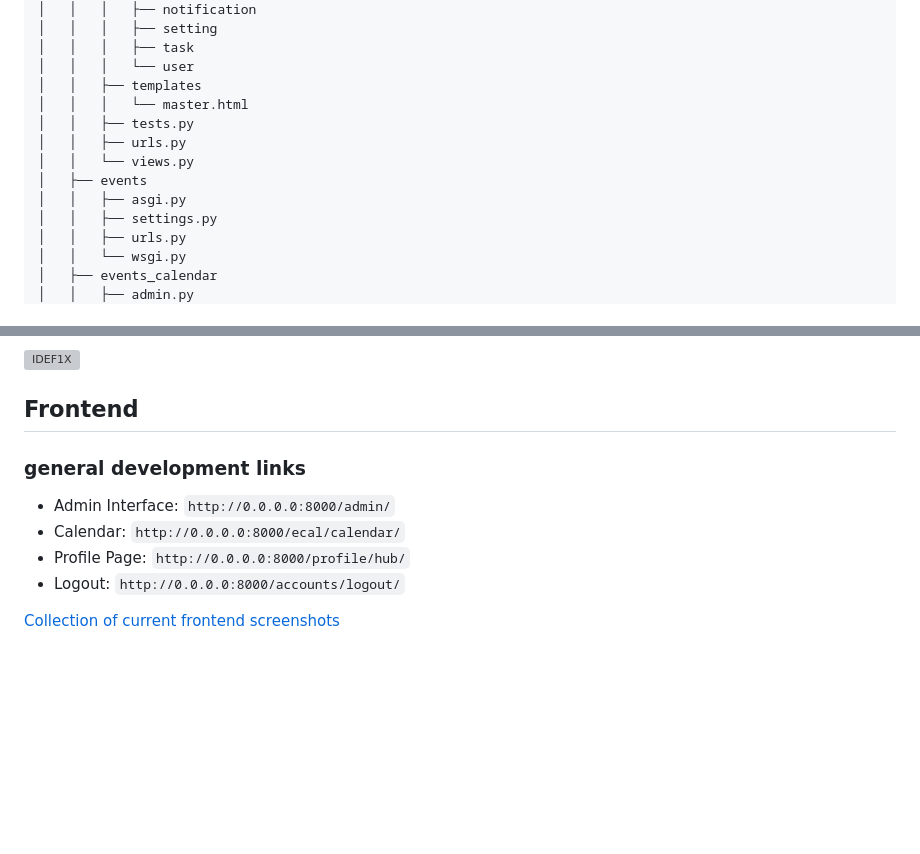
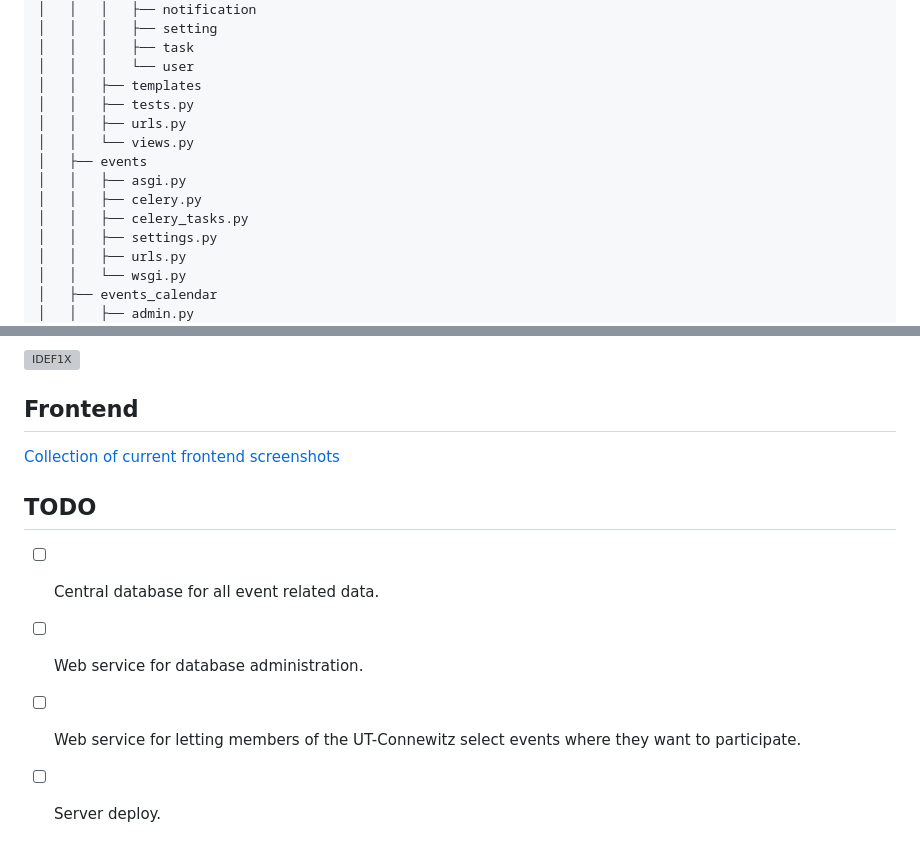
Before and after one commit to ut-connewitz/event-management, a Markdown page: README.md, 2 parts joined by grey strips. Rendered like a GitHub page; blank space fills up the shorter version; grey boxes are pictures that could not be loaded.

```diff
--- a/README.md
+++ b/README.md
@@ -30,12 +76,13 @@ event-management/
 │   │   │   ├── task
 │   │   │   └── user
 │   │   ├── templates
-│   │   │   └── master.html
 │   │   ├── tests.py
 │   │   ├── urls.py
 │   │   └── views.py
 │   ├── events
 │   │   ├── asgi.py
+│   │   ├── celery.py
+│   │   ├── celery_tasks.py
 │   │   ├── settings.py
 │   │   ├── urls.py
 │   │   └── wsgi.py
@@ -156,10 +179,12 @@ SECRET_KEY=samplesecret123
 ![IDEF1X](OTHER/db-model/IDEF1X.png)
 
 ## Frontend
-### general development links
-- Admin Interface: `http://0.0.0.0:8000/admin/`
-- Calendar: `http://0.0.0.0:8000/ecal/calendar/`
-- Profile Page: `http://0.0.0.0:8000/profile/hub/`
-- Logout: `http://0.0.0.0:8000/accounts/logout/`
 
 [Collection of current frontend screenshots](OTHER/frontend.md)
+
+## TODO
+
+- [ ] Central database for all event related data.
+- [ ] Web service for database administration.
+- [ ] Web service for letting members of the UT-Connewitz select events where they want to participate.
+- [ ] Server deploy.
```
Also changed, not shown: other parts of README.md (+78 -56 lines).
